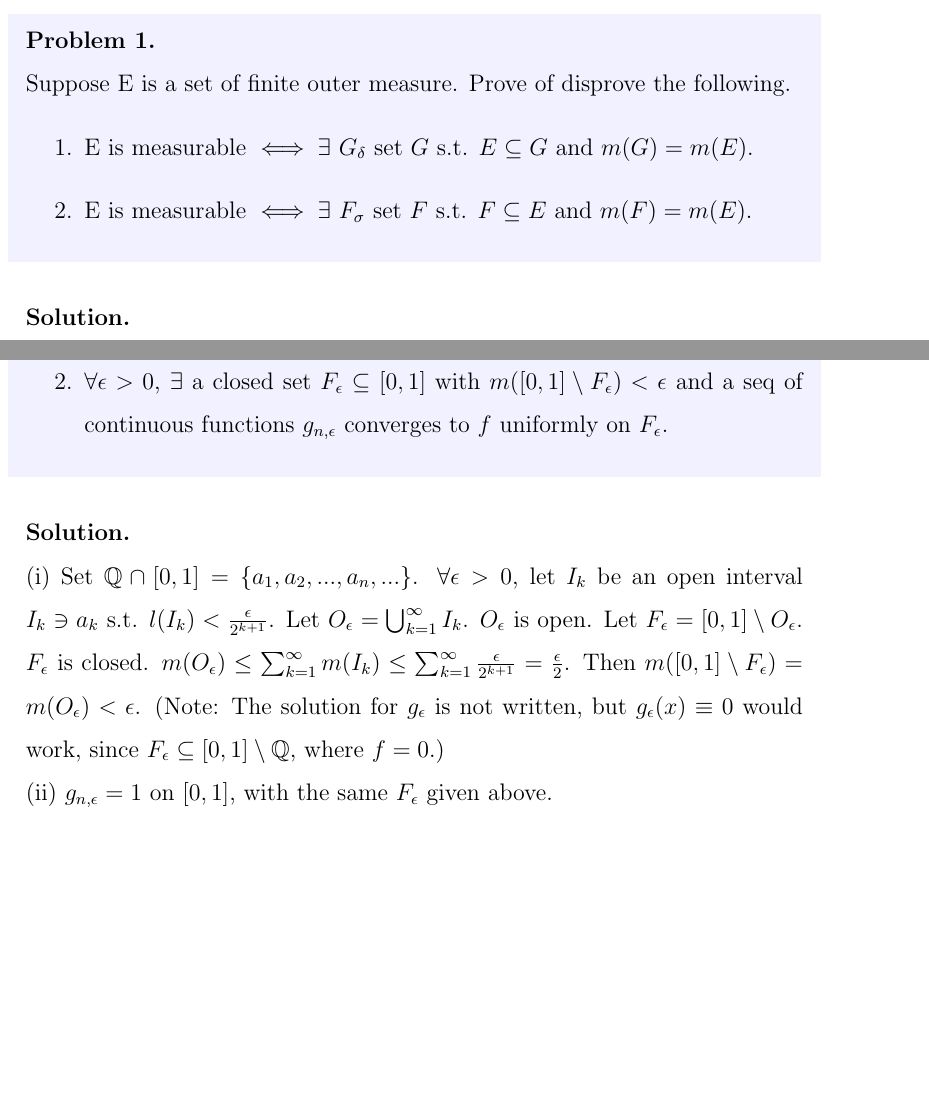
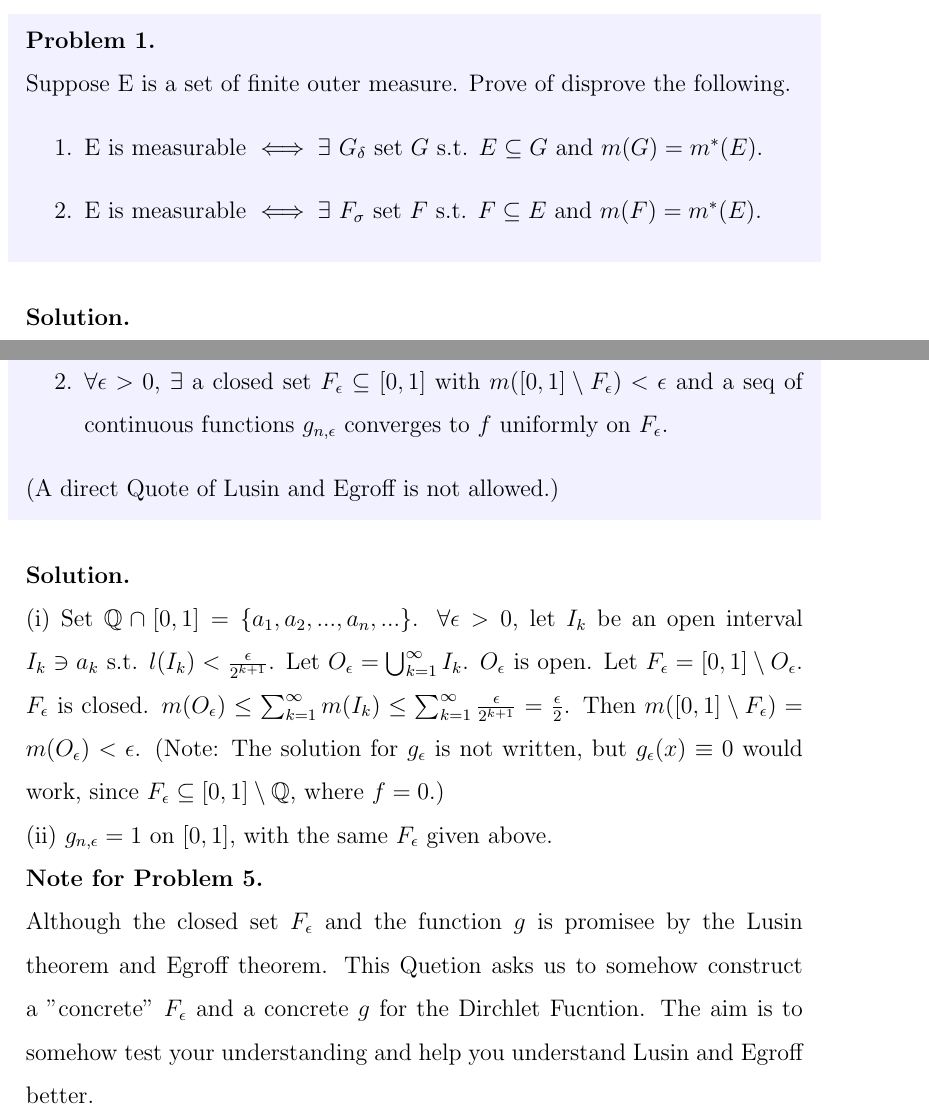
Before and after one commit to colake0301-boop/Exam-and-Competition, a LaTeX problem sheet (Real Analysis/Midterm-Exam-2025-CUHKSZ.tex): two parts of pages 1 and 6 of 8 before the commit and two parts of pages 1 and 7 of 10 after it, joined at a grey line, cut so that both start at the same text, the shorter picture padded with empty space. Compiled offline with pdfLaTeX.

Commit message:
modify the cuhksz real analysis midterm

```diff
--- a/Real Analysis/Midterm-Exam-2025-CUHKSZ.tex
+++ b/Real Analysis/Midterm-Exam-2025-CUHKSZ.tex
@@ -40,8 +40,8 @@
 Suppose E is a set of finite outer measure. Prove of disprove the following.
 \begin{enumerate}
     \item E is measurable $\iff \exists$ $G_{\delta}$ set $G$ s.t.
-$E \subseteq G$ and $m(G) = m(E)$.
-    \item E is measurable $\iff \exists$ $F_{\sigma}$ set $F$ s.t. $F \subseteq E$ and $m(F) = m(E)$.
+$E \subseteq G$ and $m(G) = m^*(E)$.
+    \item E is measurable $\iff \exists$ $F_{\sigma}$ set $F$ s.t. $F \subseteq E$ and $m(F) = m^*(E)$.
 \end{enumerate}
 \end{problem}
 
@@ -179,6 +180,7 @@ Let $f(x) = \begin{cases} 1 & x \in [0,1] \cap \mathbb{Q} \\ 0 & x \in [0,1] \se
 $m([0,1] \setminus F_{\epsilon}) < \epsilon$ and $\exists g_{\epsilon}$ continuous on $[0,1]$ s.t. $f = g_{\epsilon}$ on $F_{\epsilon}$.
 \item  $\forall \epsilon > 0$, $\exists$ a closed set $F_{\epsilon} \subseteq [0,1]$ with $m([0,1] \setminus F_{\epsilon}) < \epsilon$ and a seq of continuous functions $g_{n,\epsilon}$ converges to $f$ uniformly on $F_{\epsilon}$.
 \end{enumerate}
+(A direct Quote of Lusin and Egroff is not allowed.)
 \end{problem}
 
 \begin{solution}
@@ -193,6 +195,11 @@ Then $m([0,1] \setminus F_{\epsilon}) = m(O_\epsilon) < \epsilon$.
 \noindent (ii) $g_{n,\epsilon} = 1$ on $[0,1]$, with the same $F_\epsilon$ given above.
 \end{solution}
 
+\begin{note}
+    Although the closed set $F_\epsilon$ and the function $g$ is promisee by the Lusin theorem and Egroff theorem.
+    This Quetion asks us to somehow construct a "concrete" $F_\epsilon$ and a concrete $g$ for the Dirchlet Fucntion. The aim is to somehow test your understanding and help you understand Lusin and Egroff better.
+\end{note}
+\newpage
 \begin{problem}
 Prove or disprove that the sequence of function $\{k \sin(kx) \mid k \in \mathbb{N}, x \in [0,1]\}$ is equi-integrable.
 \end{problem}
```
Also changed, not shown: Real Analysis/Midterm-Exam-2025-CUHKSZ.pdf, Real Analysis/Midterm-Exam-2025-CUHKSZ.tex (9 more changed lines).
